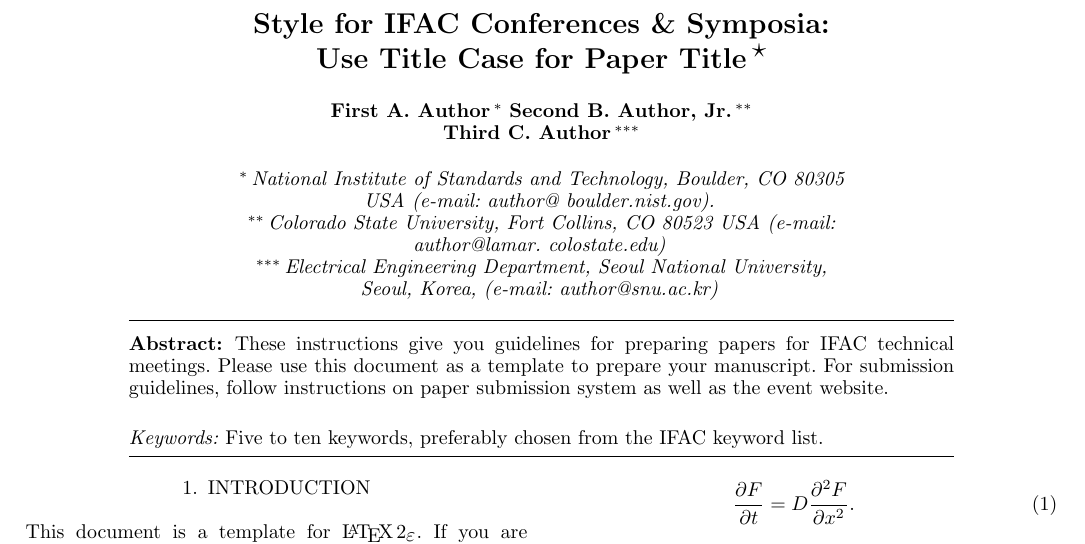
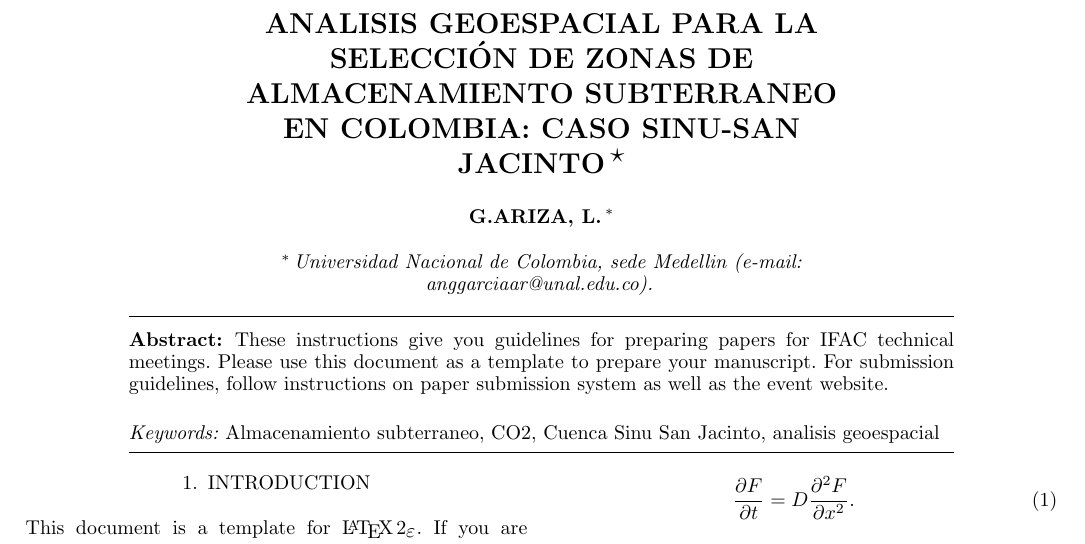
Before and after one commit to Anggarciaar/Proyecto_AnalisisGeoespacial, a LaTeX document (PlantillaLatex_Articulo/ifacconf.tex): part of page 1 of 3, cut at the place of the change. The pictures show the PDF file PlantillaLatex_Articulo/ifacconf.pdf that the author committed with the source.

Commit message:
Actualizacion

```diff
--- a/PlantillaLatex_Articulo/ifacconf.tex
+++ b/PlantillaLatex_Articulo/ifacconf.tex
@@ -12,24 +12,19 @@
 \begin{document}
 \begin{frontmatter}
 
-\title{Style for IFAC Conferences \& Symposia: Use Title Case for
-  Paper Title\thanksref{footnoteinfo}}
+\title{ANALISIS GEOESPACIAL PARA LA SELECCIÓN DE ZONAS DE ALMACENAMIENTO SUBTERRANEO EN COLOMBIA: CASO SINU-SAN JACINTO\thanksref{footnoteinfo}}
 % Title, preferably not more than 10 words.
 
 \thanks[footnoteinfo]{Sponsor and financial support acknowledgment
 goes here. Paper titles should be written in uppercase and lowercase
 letters, not all uppercase.}
 
-\author[First]{First A. Author}
-\author[Second]{Second B. Author, Jr.}
-\author[Third]{Third C. Author}
+\author[First]{G.ARIZA, L.}
 
-\address[First]{National Institute of Standards and Technology,
-   Boulder, CO 80305 USA (e-mail: author@ boulder.nist.gov).}
-\address[Second]{Colorado State University,
-   Fort Collins, CO 80523 USA (e-mail: author@lamar. colostate.edu)}
-\address[Third]{Electrical Engineering Department,
-   Seoul National University, Seoul, Korea, (e-mail: author@snu.ac.kr)}
+
+
+\address[First]{Universidad Nacional de Colombia, sede Medellin (e-mail: anggarciaar@unal.edu.co).}
+
 
 \begin{abstract}                % Abstract of 50--100 words
 These instructions give you guidelines for preparing papers for IFAC
@@ -39,7 +34,7 @@
 \end{abstract}
 
 \begin{keyword}
-Five to ten keywords, preferably chosen from the IFAC keyword list.
+Almacenamiento subterraneo, CO2, Cuenca Sinu San Jacinto, analisis geoespacial
 \end{keyword}
 
 \end{frontmatter}
```
Also changed, not shown: PlantillaLatex_Articulo/ifacconf.pdf, 1 other file.
